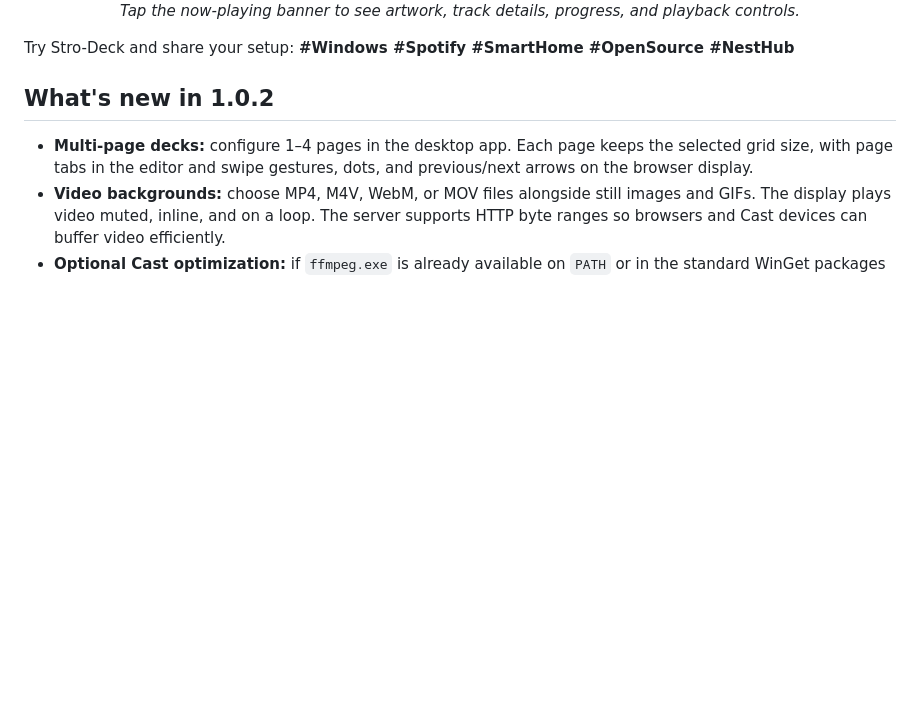
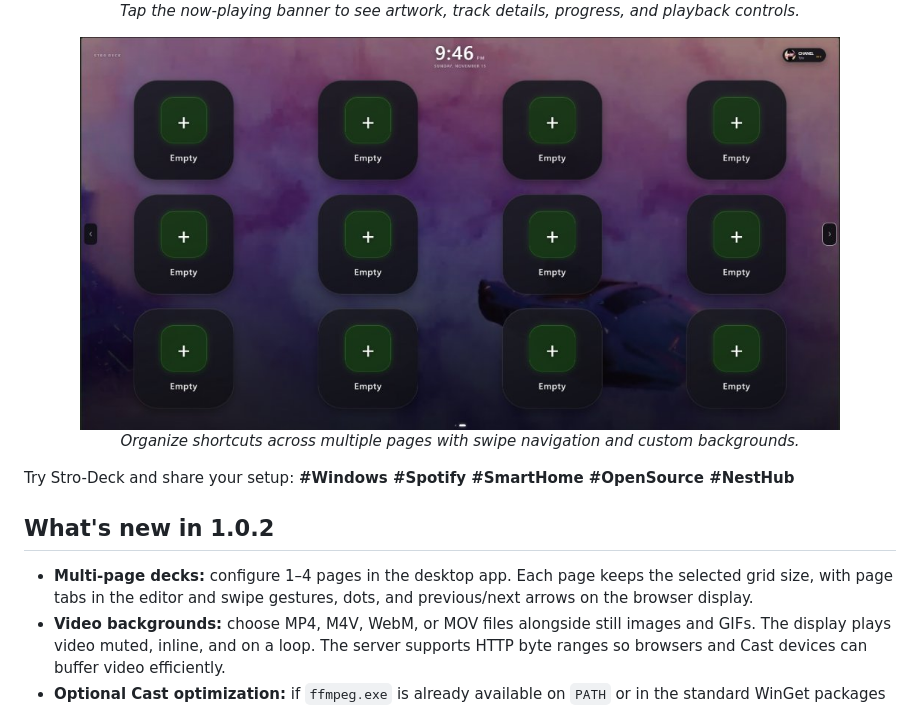
Before and after one commit to yaiha997/Stro-Deck, a Markdown page: README.md, the part around the change. Drawn GitHub-style; pictures changed too: docs/images/stro-deck-multi-page-grid.png (added); blank space fills up the shorter version.

Commit message:
docs: Add fourth screenshot showing multi-page grid layout

```diff
--- a/README.md
+++ b/README.md
@@ -22,6 +22,12 @@ Stro-Deck turns a Windows computer into a customizable remote control. It runs a
   <img src="docs/images/spotify-now-playing.jpg" alt="Stro-Deck now-playing overlay with album artwork and transport controls" width="760">
   <br>
   <em>Tap the now-playing banner to see artwork, track details, progress, and playback controls.</em>
+</p>
+
+<p align="center">
+  <img src="docs/images/stro-deck-multi-page-grid.png" alt="Stro-Deck multi-page grid layout" width="760">
+  <br>
+  <em>Organize shortcuts across multiple pages with swipe navigation and custom backgrounds.</em>
 </p>
 
 Try Stro-Deck and share your setup: **#Windows #Spotify #SmartHome #OpenSource #NestHub**
```
